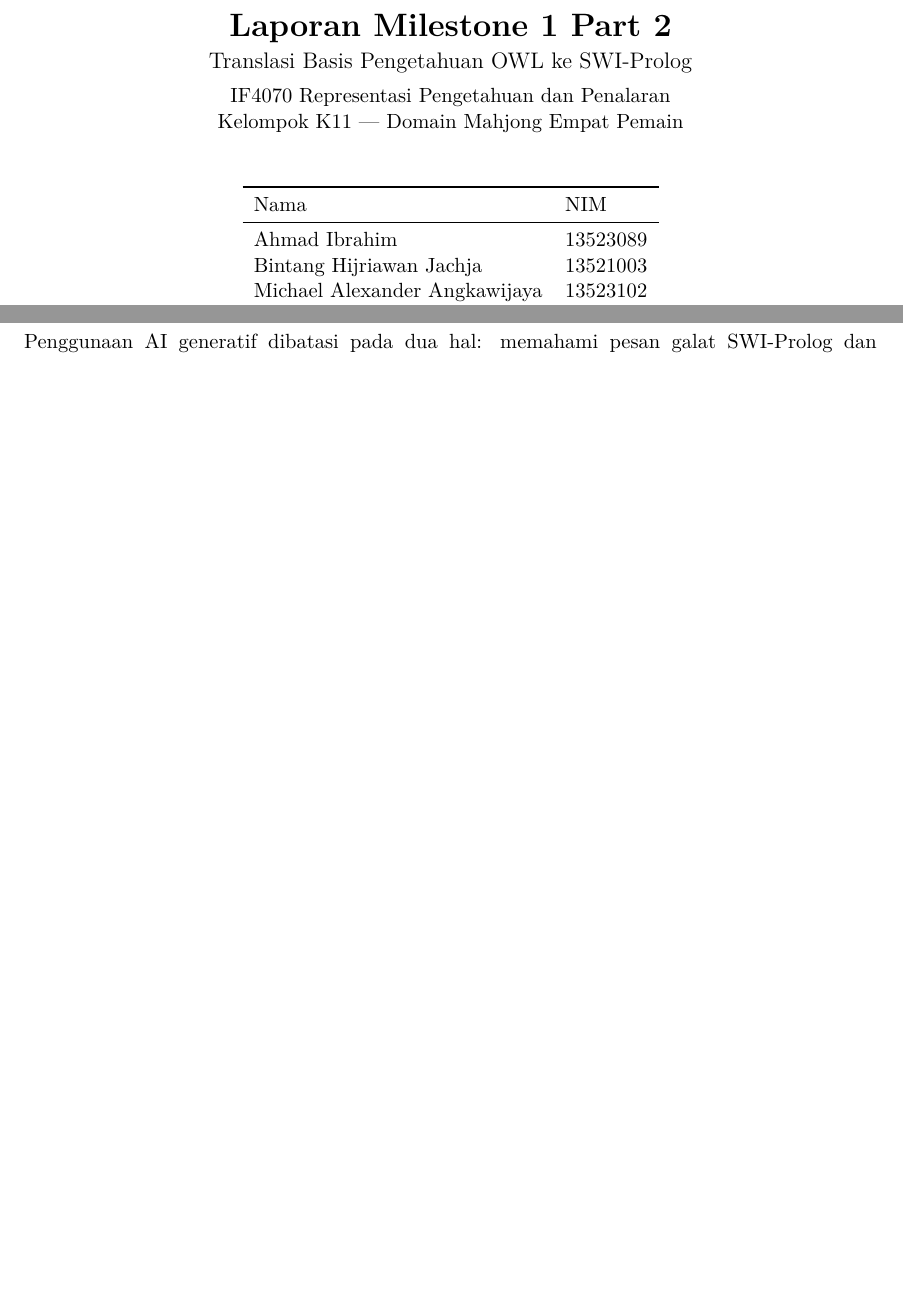
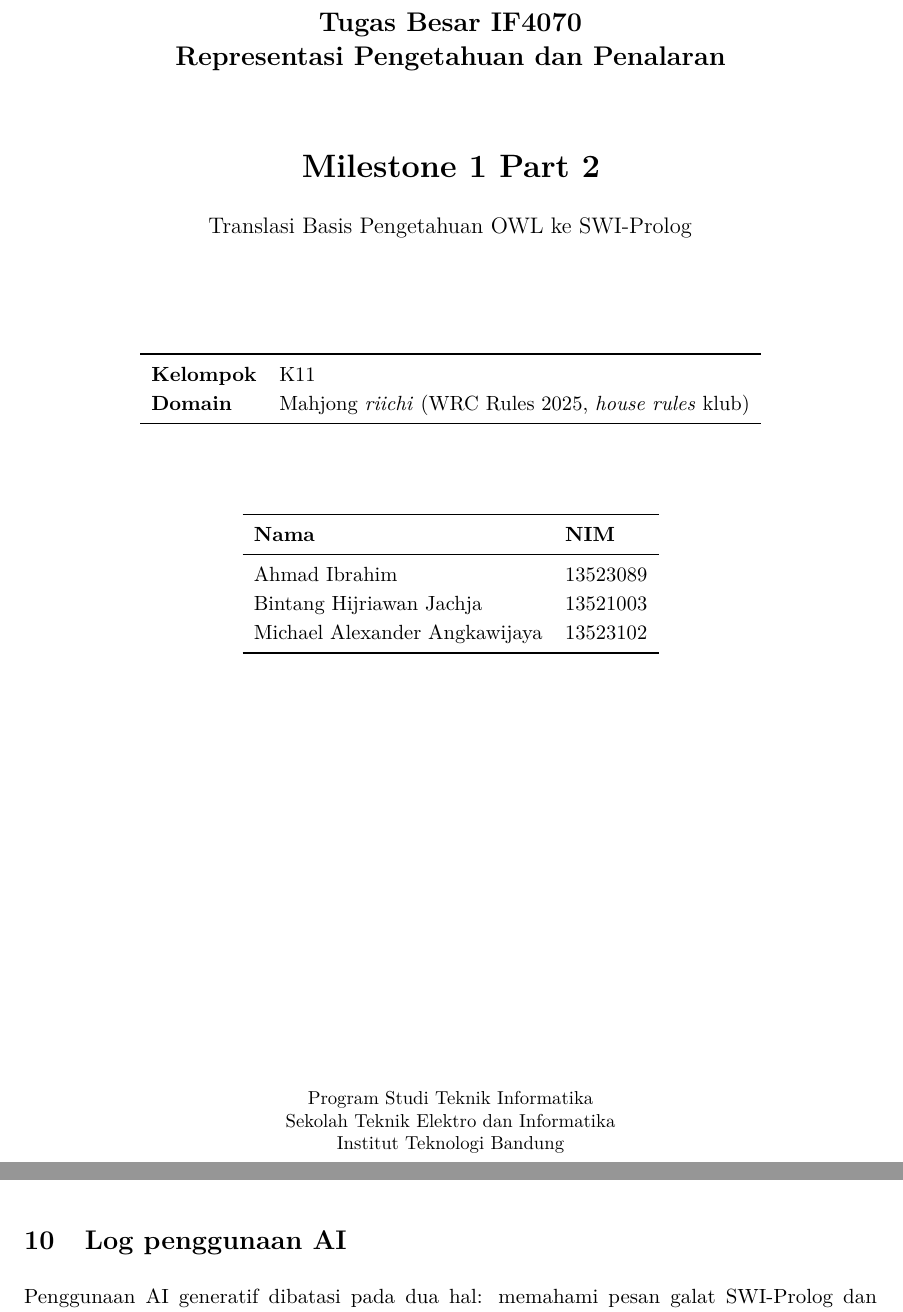
Before and after one commit to himanusia/if4070-m1p1, a LaTeX document (m1p2/doc/K11_M1P2_Laporan.tex): two parts of pages 1 and 6 of 7 before the commit and two parts of pages 1 and 7 of 8 after it, joined at a grey line, cut at the place of the change, the shorter picture padded with empty space. Compiled offline with pdfLaTeX.

Commit message:
style(m1p2): match the part 1 report format
Same preamble, cover page, running header and footer as laporan/laporan.tex
so both milestones look like one submission.

```diff
--- a/m1p2/doc/K11_M1P2_Laporan.tex
+++ b/m1p2/doc/K11_M1P2_Laporan.tex
@@ -29,7 +50 @@
 
-\title{\vspace{-1.5cm}\textbf{Laporan Milestone 1 Part 2}\\[0.2em]
-\large Translasi Basis Pengetahuan OWL ke SWI-Prolog\\[0.4em]
-\normalsize IF4070 Representasi Pengetahuan dan Penalaran\\
-Kelompok K11 --- Domain Mahjong Empat Pemain}
-\author{}
-\date{}
@@ -36,19 +57,43 @@ Kelompok K11 --- Domain Mahjong Empat Pemain}
 
 \begin{document}
-\maketitle
-\vspace{-1.2cm}
 
-\begin{center}
+% =====================================================================
+% COVER
+% =====================================================================
+\begin{titlepage}
+\centering
+\vspace*{2cm}
+{\Large\bfseries Tugas Besar IF4070\\ Representasi Pengetahuan dan Penalaran\par}
+\vspace{1.2cm}
+{\LARGE\bfseries Milestone 1 Part 2\par}
+\vspace{0.4cm}
+{\large Translasi Basis Pengetahuan OWL ke SWI-Prolog\par}
+\vspace{2cm}
+
 \begin{tabular}{ll}
 \toprule
-Nama & NIM \\
+\textbf{Kelompok} & \grup \\
+\textbf{Domain}   & Mahjong \emph{riichi} (WRC Rules 2025, \emph{house rules} klub) \\
+\bottomrule
+\end{tabular}
+
+\vspace{1.5cm}
+\begin{tabular}{ll}
+\toprule
+\textbf{Nama} & \textbf{NIM} \\
 \midrule
 Ahmad Ibrahim & 13523089 \\
 Bintang Hijriawan Jachja & 13521003 \\
 Michael Alexander Angkawijaya & 13523102 \\
 \bottomrule
 \end{tabular}
-\end{center}
+
+\vfill
+{\small Program Studi Teknik Informatika\\
+Sekolah Teknik Elektro dan Informatika\\
+Institut Teknologi Bandung\\[4pt]
+2026\par}
+\end{titlepage}
 
 \section{Pendahuluan}
 
```
Also changed, not shown: m1p2/doc/K11_M1P2_Laporan.pdf, m1p2/doc/K11_M1P2_Laporan.tex (43 more changed lines), 2 other files.
